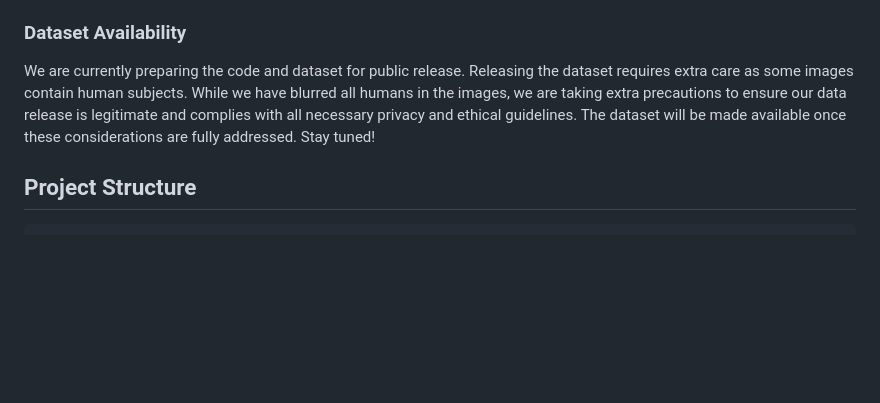
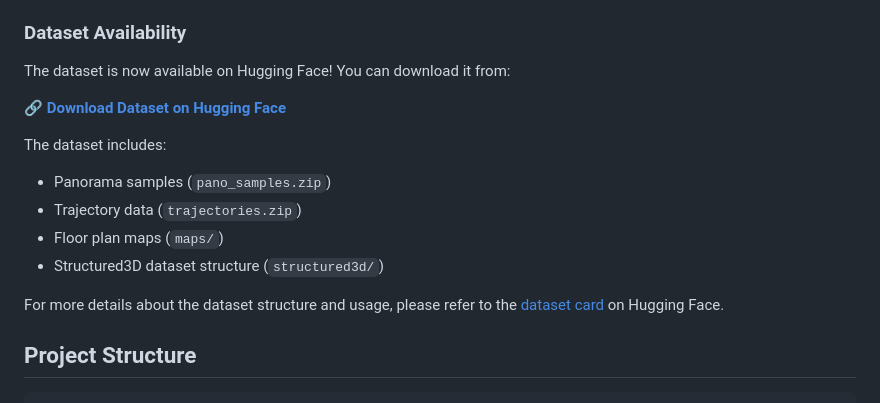
Before and after one commit to Head-inthe-Cloud/PALMS-Plane-based-Accessible-Indoor-Localization-Using-Mobile-Smartphones, a Markdown page: README.md, the part around the change printed below. GitHub-like rendering; blank space fills up the shorter version.

Commit message:
Added dataset link

```diff
--- a/README.md
+++ b/README.md
@@ -324,7 +324,17 @@ IMU-based trajectory data organized by building and trajectory ID:
 
 ### Dataset Availability
 
-We are currently preparing the code and dataset for public release. Releasing the dataset requires extra care as some images contain human subjects. While we have blurred all humans in the images, we are taking extra precautions to ensure our data release is legitimate and complies with all necessary privacy and ethical guidelines. The dataset will be made available once these considerations are fully addressed. Stay tuned!
+The dataset is now available on Hugging Face! You can download it from:
+
+**[🔗 Download Dataset on Hugging Face](https://huggingface.co/datasets/Head-inthe-Cloud/ucsc-palms-indoor-localization/tree/main)**
+
+The dataset includes:
+- Panorama samples (`pano_samples.zip`)
+- Trajectory data (`trajectories.zip`)
+- Floor plan maps (`maps/`)
+- Structured3D dataset structure (`structured3d/`)
+
+For more details about the dataset structure and usage, please refer to the [dataset card](https://huggingface.co/datasets/Head-inthe-Cloud/ucsc-palms-indoor-localization) on Hugging Face.
 
 
 ## Project Structure
```
Also changed, not shown: other parts of README.md (+1 -1 lines).
